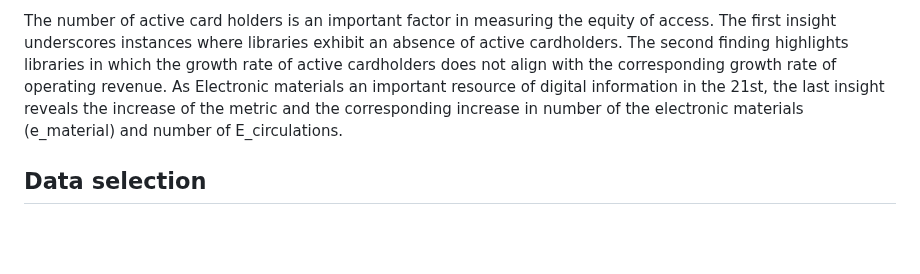
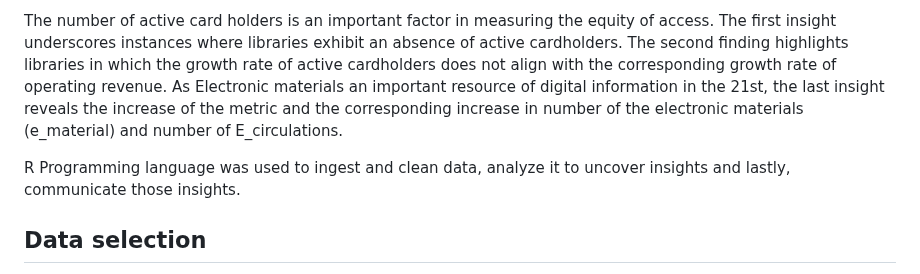
Before and after one commit to AElnasri/Data_sceince_portfolio, a Markdown page: README.md, the part around one of its changes. GitHub-like rendering; blank space fills up the shorter version.

```diff
--- a/README.md
+++ b/README.md
@@ -10,6 +9,7 @@ In the 21st century, Ontario libraries are faced with the challenge of ensuring
 The number of active card holders is an important factor in measuring the equity of access.
 The first insight underscores instances where libraries exhibit an absence of active cardholders. The second finding highlights libraries in which the growth rate of active cardholders does not align with the corresponding growth rate of operating revenue. As Electronic materials an important resource of digital information in the 21st, the last insight reveals the increase of the metric and the corresponding increase in number of the electronic materials (e_material) and number of E_circulations.
 
+R Programming language was used to ingest and clean data, analyze it to uncover insights and lastly, communicate those insights.
 
 ## Data selection
 
```
Also changed, not shown: other parts of README.md (+0 -1 lines).
